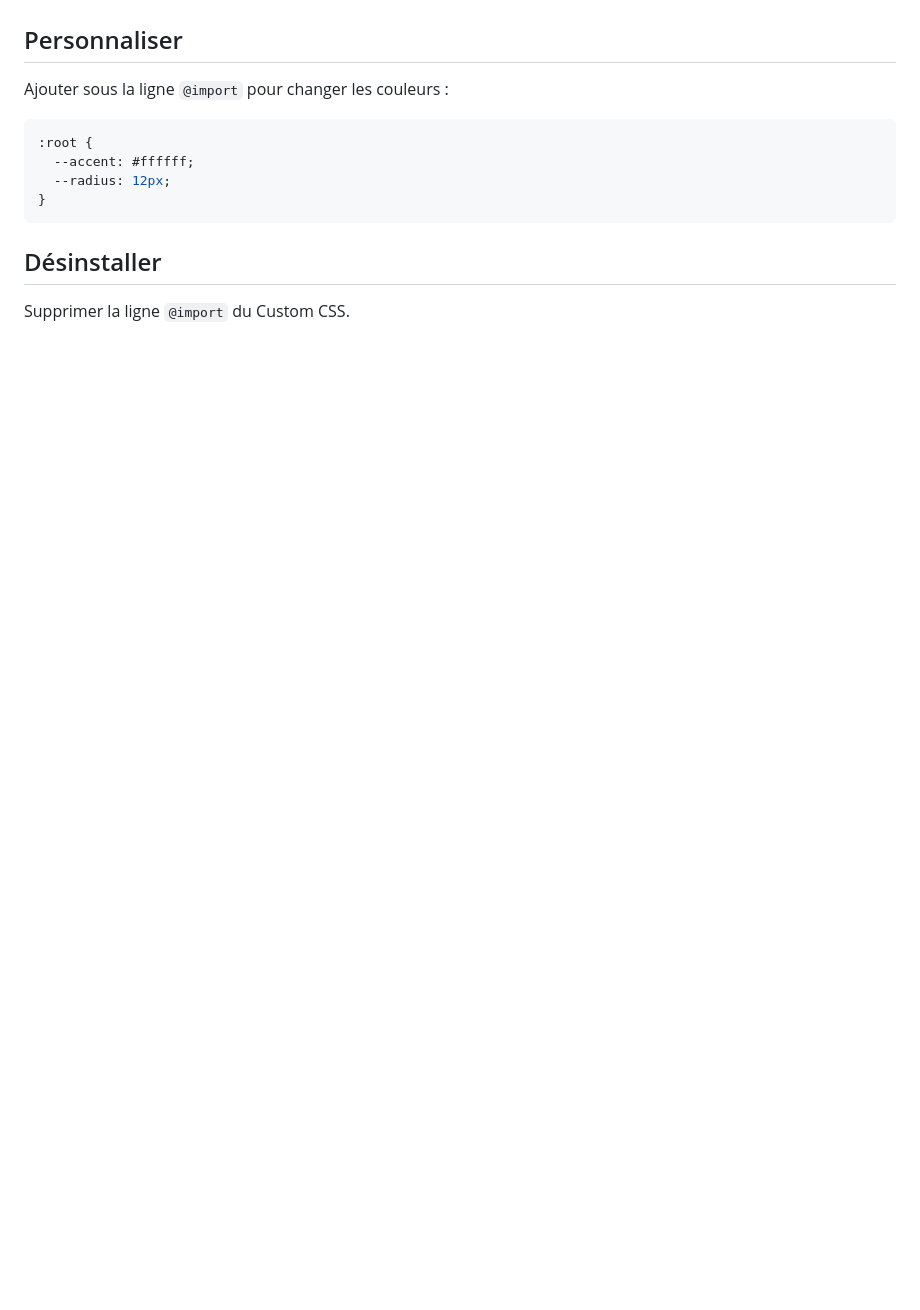
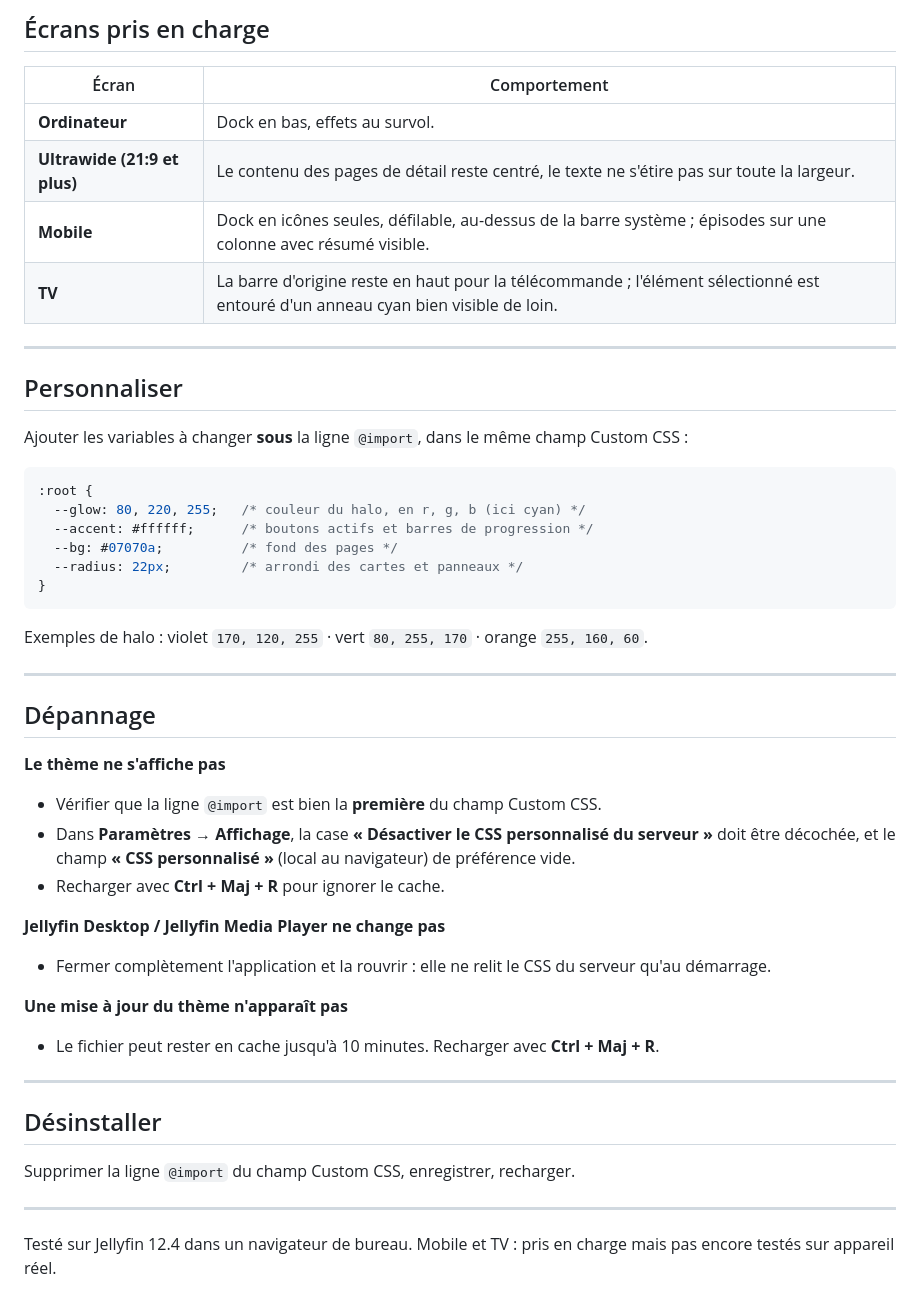
Before and after one commit to Eaquo/jellyfin-theme, a Markdown page: README.md, the part around one of its changes. GitHub-like rendering; blank space fills up the shorter version.

Commit message:
Page GitHub : installation, fonctionnalités, personnalisation, dépannage
Co-Authored-By: Claude Opus 5.5 <noreply@anthropic.com>

````diff
--- a/README.md
+++ b/README.md
@@ -15,15 +40,50 @@ Prévu pour le thème **Dark** de Jellyfin (Paramètres → Affichage).
+## Écrans pris en charge
+
+| Écran | Comportement |
+|---|---|
+| **Ordinateur** | Dock en bas, effets au survol. |
+| **Ultrawide (21:9 et plus)** | Le contenu des pages de détail reste centré, le texte ne s'étire pas sur toute la largeur. |
+| **Mobile** | Dock en icônes seules, défilable, au-dessus de la barre système ; épisodes sur une colonne avec résumé visible. |
+| **TV** | La barre d'origine reste en haut pour la télécommande ; l'élément sélectionné est entouré d'un anneau cyan bien visible de loin. |
+
+---
 
 ## Personnaliser
 
-Ajouter sous la ligne `@import` pour changer les couleurs :
+Ajouter les variables à changer **sous** la ligne `@import`, dans le même champ Custom CSS :
 
 ```css
 :root {
-  --accent: #ffffff;
-  --radius: 12px;
+  --glow: 80, 220, 255;   /* couleur du halo, en r, g, b (ici cyan) */
+  --accent: #ffffff;      /* boutons actifs et barres de progression */
+  --bg: #07070a;          /* fond des pages */
+  --radius: 22px;         /* arrondi des cartes et panneaux */
 }
 ```
 
+Exemples de halo : violet `170, 120, 255` · vert `80, 255, 170` · orange `255, 160, 60`.
+
+---
+
+## Dépannage
+
+**Le thème ne s'affiche pas**
+- Vérifier que la ligne `@import` est bien la **première** du champ Custom CSS.
+- Dans **Paramètres → Affichage**, la case **« Désactiver le CSS personnalisé du serveur »** doit être décochée, et le champ **« CSS personnalisé »** (local au navigateur) de préférence vide.
+- Recharger avec **Ctrl + Maj + R** pour ignorer le cache.
+
+**Jellyfin Desktop / Jellyfin Media Player ne change pas**
+- Fermer complètement l'application et la rouvrir : elle ne relit le CSS du serveur qu'au démarrage.
+
+**Une mise à jour du thème n'apparaît pas**
+- Le fichier peut rester en cache jusqu'à 10 minutes. Recharger avec **Ctrl + Maj + R**.
+
+---
+
 ## Désinstaller
 
-Supprimer la ligne `@import` du Custom CSS.
+Supprimer la ligne `@import` du champ Custom CSS, enregistrer, recharger.
+
+---
+
+Testé sur Jellyfin 12.4 dans un navigateur de bureau. Mobile et TV : pris en charge mais pas encore testés sur appareil réel.
````
Also changed, not shown: other parts of README.md (+31 -6 lines), docs/accueil.png (added).
